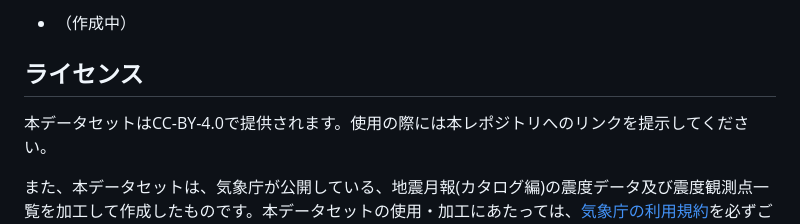
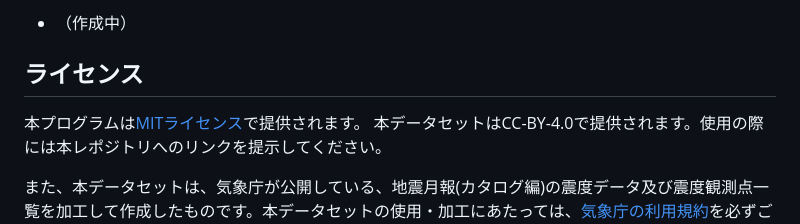
Before and after one commit to shi-works/jma-earthquake-data-converter, a Markdown page: README.md, the part around the change. Drawn GitHub-style.

```diff
--- a/README.md
+++ b/README.md
@@ -90,6 +90,7 @@ FaltGeobuf形式から[PMTiles形式](https://github.com/protomaps/PMTiles)へ
 - （作成中）
 
 ## ライセンス
+本プログラムは[MITライセンス](https://github.com/shi-works/jma-earthquake-data-converter/blob/main/LICENSE)で提供されます。
 本データセットはCC-BY-4.0で提供されます。使用の際には本レポジトリへのリンクを提示してください。
 
 また、本データセットは、気象庁が公開している、地震月報(カタログ編)の震度データ及び震度観測点一覧を加工して作成したものです。本データセットの使用・加工にあたっては、[気象庁の利用規約](https://www.jma.go.jp/jma/kishou/info/coment.html)を必ずご確認ください。
```
